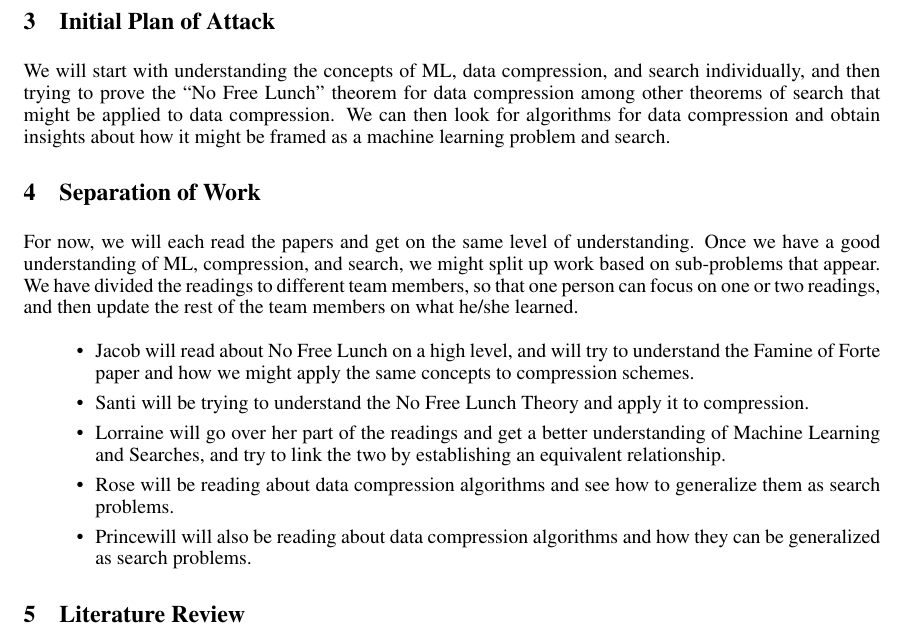
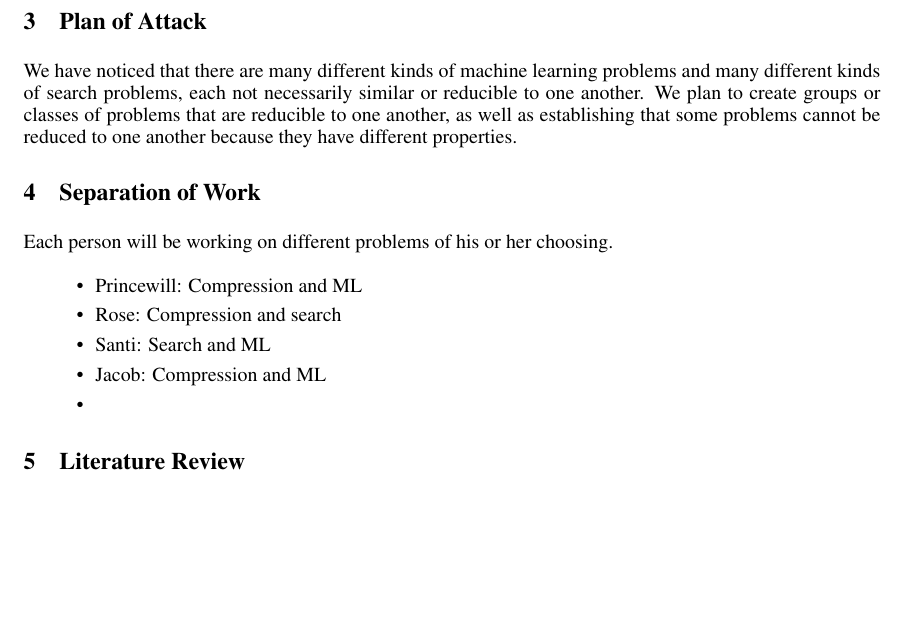
Before and after one commit to ssantichaivekin/ml-final-project, a LaTeX document (Proposal2/final_project_proposal_2.tex): part of page 2 of 11, cut so that both start at the same text, the shorter picture padded with empty space. Compiled offline with pdfLaTeX.

Commit message:
Update Plan of Attack and Seperation of Work

```diff
--- a/Proposal2/final_project_proposal_2.tex
+++ b/Proposal2/final_project_proposal_2.tex
@@ -46,25 +46,27 @@ ML, Search, and Compression. It has been shown that ML is a form of search (we w
 We hypothesize that all the three problems can be phrased as one another. If we prove the three-way equivalency among the three problems, then we can apply different theories from one field to another.
 Also, this problem is applicable to the real world, where we can solve actual real world problems by directing them as either ML, search, or compression.
 
-\section{Initial Plan of Attack}
+\section{Plan of Attack}
 
-We will start with understanding the concepts of ML, data compression, and search individually, and then trying to prove the “No Free Lunch” theorem for data compression among other theorems of search that might be applied to data compression. We can then look for algorithms for data compression and obtain insights about how it might be framed as a machine learning problem and search.
-
+We have noticed that there are many different kinds of machine learning problems and many different
+kinds of search problems, each not necessarily similar or reducible to one another.
+We plan to create groups or classes of problems that are reducible to one another,
+as well as establishing that some problems cannot be reduced to one another because
+they have different properties.
 \section{Separation of Work}
 
-For now, we will each read the papers and get on the same level of understanding. Once we have a good understanding of ML, compression, and search, we might split up work based on sub-problems that appear. We have divided the readings to different team members, so that one person can focus on one or two readings, and then update the rest of the team members on what he/she learned.
+Each person will be working on different problems of his or her choosing.
 
 \begin{itemize}
 \item
-Jacob will read about No Free Lunch on a high level, and will try to understand the Famine of Forte paper and how we might apply the same concepts to compression schemes.
+Princewill: Compression and ML
 \item
-Santi will be trying to understand the No Free Lunch Theory and apply it to compression.
+Rose: Compression and search
 \item
-Lorraine will go over her part of the readings and get a better understanding of Machine Learning and Searches, and try to link the two by establishing an equivalent relationship.
+Santi: Search and ML
 \item
-Rose will be reading about data compression algorithms and see how to generalize them as search problems.
+Jacob: Compression and ML
 \item
-Princewill will also be reading about data compression algorithms and how they can be generalized as search problems.
 \end{itemize}
 
 \section{Literature Review}
```
Also changed, not shown: Proposal2/final_project_proposal_2.pdf.
